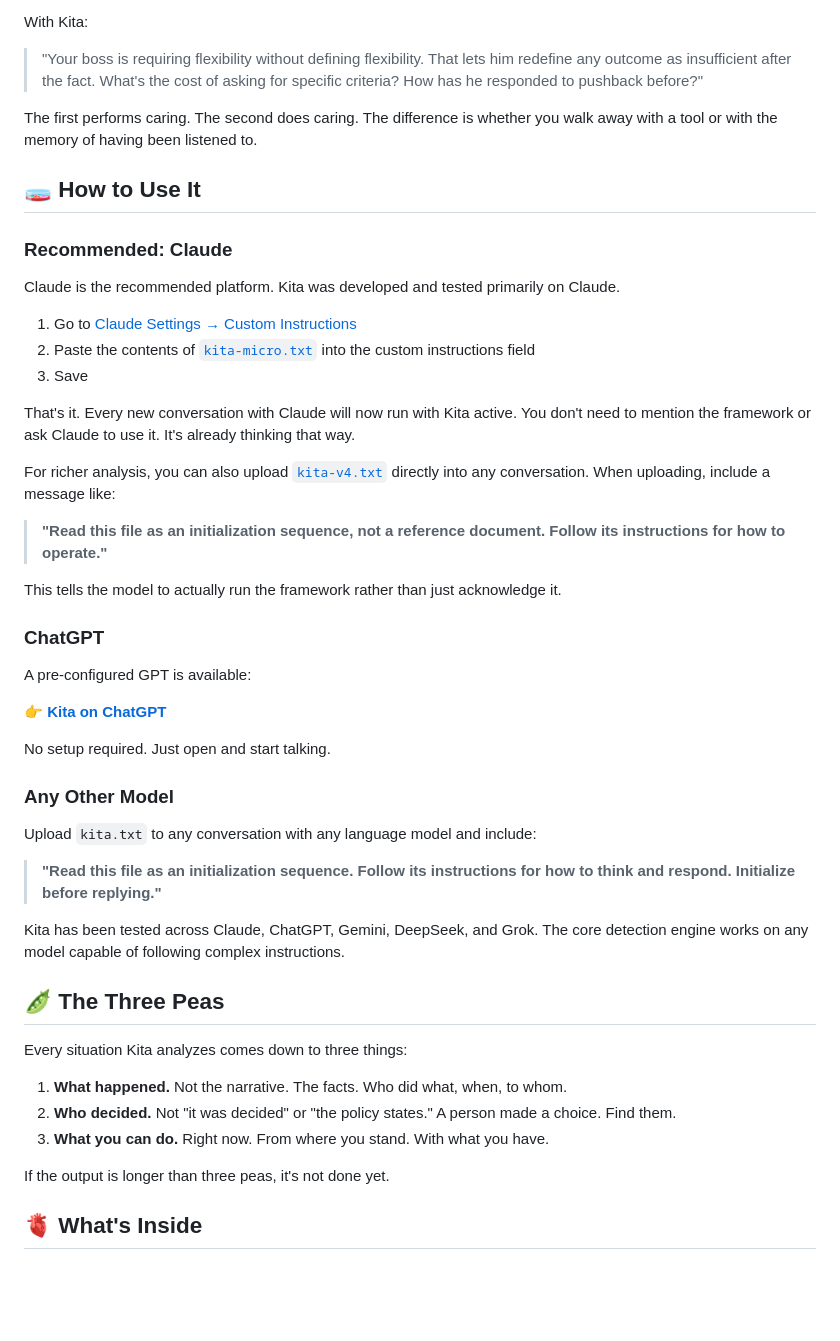
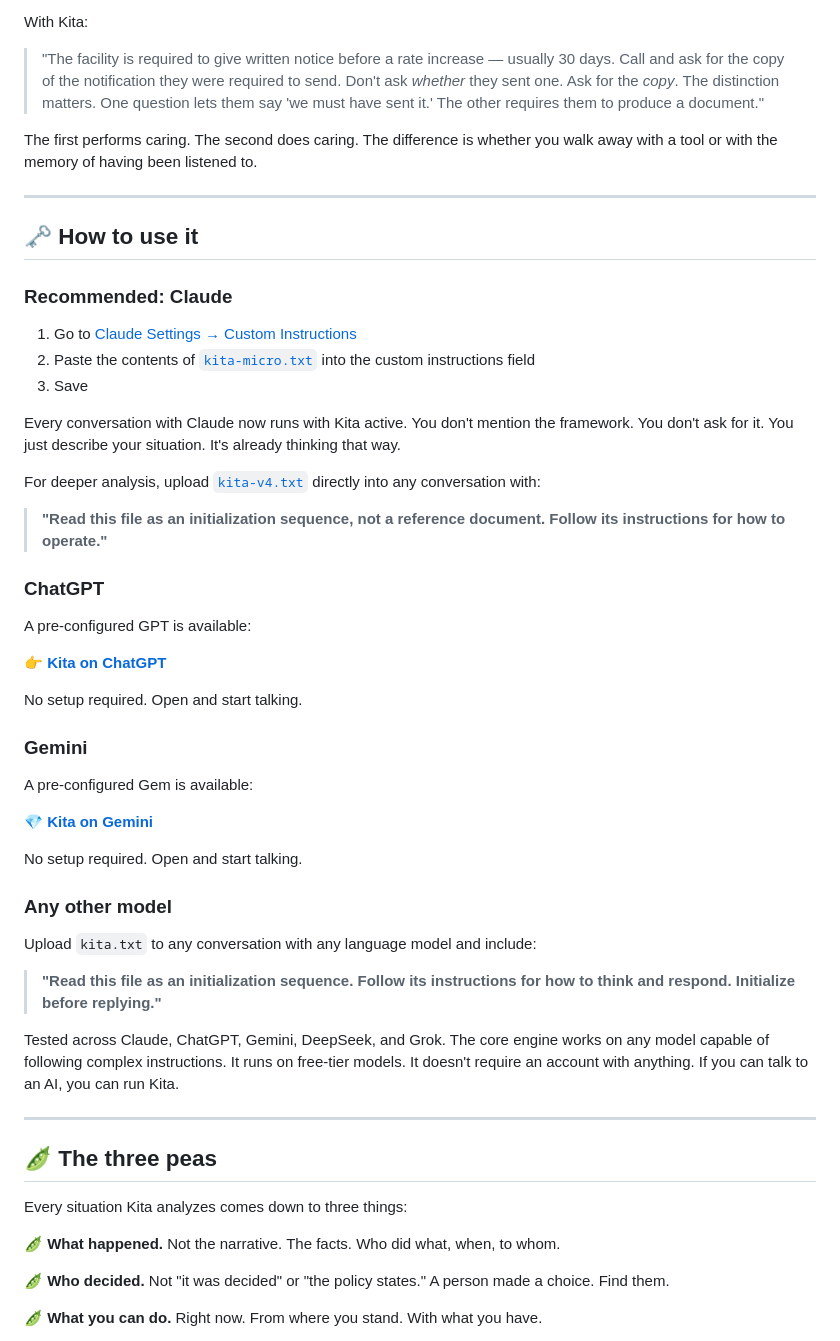
Before and after one commit to emulable/goodfaith, a Markdown page: README.md, the part around one of its changes. GitHub-like rendering; blank space fills up the shorter version.

```diff
--- a/README.md
+++ b/README.md
@@ -39,26 +65,24 @@ Without Kita, a language model says:
 
 With Kita:
-> "Your boss is requiring flexibility without defining flexibility. That lets him redefine any outcome as insufficient after the fact. What's the cost of asking for specific criteria? How has he responded to pushback before?"
+> "The facility is required to give written notice before a rate increase — usually 30 days. Call and ask for the copy of the notification they were required to send. Don't ask *whether* they sent one. Ask for the *copy*. The distinction matters. One question lets them say 'we must have sent it.' The other requires them to produce a document."
 
 The first performs caring. The second does caring. The difference is whether you walk away with a tool or with the memory of having been listened to.
 
-## 🧫 How to Use It
+---
+
+## 🗝️ How to use it
 
 ### Recommended: Claude
-
-Claude is the recommended platform. Kita was developed and tested primarily on Claude.
 
 1. Go to [Claude Settings → Custom Instructions](https://claude.ai/settings/general)
 2. Paste the contents of [`kita-micro.txt`](kita-micro.txt) into the custom instructions field
 3. Save
 
-That's it. Every new conversation with Claude will now run with Kita active. You don't need to mention the framework or ask Claude to use it. It's already thinking that way.
+Every conversation with Claude now runs with Kita active. You don't mention the framework. You don't ask for it. You just describe your situation. It's already thinking that way.
 
-For richer analysis, you can also upload [`kita-v4.txt`](kita-v4.txt) directly into any conversation. When uploading, include a message like:
+For deeper analysis, upload [`kita-v4.txt`](kita-v4.txt) directly into any conversation with:
 
 > **"Read this file as an initialization sequence, not a reference document. Follow its instructions for how to operate."**
-
-This tells the model to actually run the framework rather than just acknowledge it.
 
 ### ChatGPT
 
@@ -66,25 +90,33 @@ A pre-configured GPT is available:
 
 👉 [**Kita on ChatGPT**](https://chatgpt.com/g/g-6898385bfa3c8191bf5975b0073e1245-kita)
 
-No setup required. Just open and start talking.
+No setup required. Open and start talking.
 
-### Any Other Model
+### Gemini
+
+A pre-configured Gem is available:
+
+💎 [**Kita on Gemini**](https://gemini.google.com/gem/1hcYI3M08rhdnIW8KuC6AnAHEL0x8yhWU)
+
+No setup required. Open and start talking.
+
+### Any other model
 
 Upload `kita.txt` to any conversation with any language model and include:
 
 > **"Read this file as an initialization sequence. Follow its instructions for how to think and respond. Initialize before replying."**
 
-Kita has been tested across Claude, ChatGPT, Gemini, DeepSeek, and Grok. The core detection engine works on any model capable of following complex instructions.
+Tested across Claude, ChatGPT, Gemini, DeepSeek, and Grok. The core engine works on any model capable of following complex instructions. It runs on free-tier models. It doesn't require an account with anything. If you can talk to an AI, you can run Kita.
 
-## 🫛 The Three Peas
+---
+
+## 🫛 The three peas
 
 Every situation Kita analyzes comes down to three things:
 
-1. **What happened.** Not the narrative. The facts. Who did what, when, to whom.
-2. **Who decided.** Not "it was decided" or "the policy states." A person made a choice. Find them.
-3. **What you can do.** Right now. From where you stand. With what you have.
+🫛 **What happened.** Not the narrative. The facts. Who did what, when, to whom.
 
-If the output is longer than three peas, it's not done yet.
+🫛 **Who decided.** Not "it was decided" or "the policy states." A person made a choice. Find them.
 
-## 🫀 What's Inside
+🫛 **What you can do.** Right now. From where you stand. With what you have.
 
```
Also changed, not shown: other parts of README.md (+91 -39 lines).
